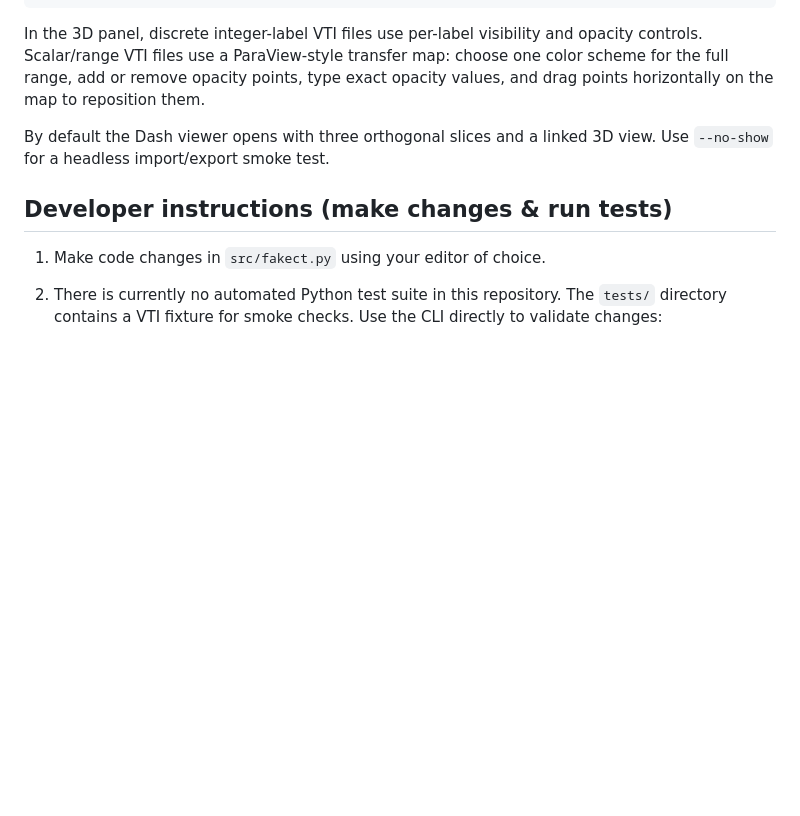
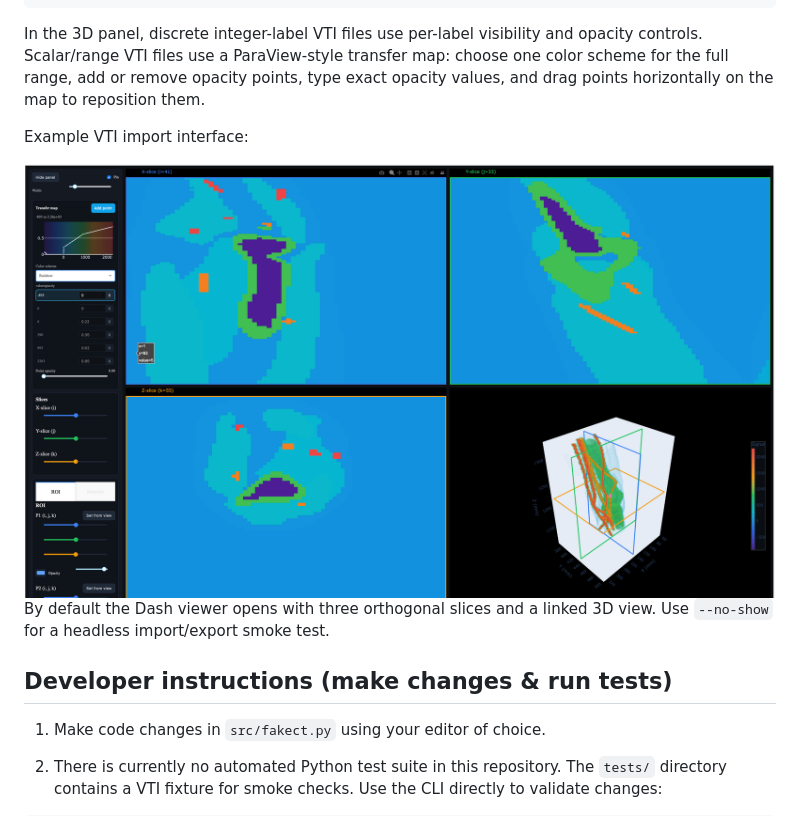
Before and after one commit to aghcv/FakeCT, a Markdown page: README.md, the part around the change. GitHub-like rendering; pictures changed too: docs/images/vti-import-interface.png (added); blank space fills up the shorter version.

Commit message:
"readme updated"

```diff
--- a/README.md
+++ b/README.md
@@ -153,6 +153,10 @@ Scalar/range VTI files use a ParaView-style transfer map: choose one color schem
 range, add or remove opacity points, type exact opacity values, and drag points horizontally on the
 map to reposition them.
 
+Example VTI import interface:
+
+<img src="docs/images/vti-import-interface.png" alt="FakeCT VTI import interface with orthogonal slices, transfer map controls, and linked 3D volume view" />
+
 By default the Dash viewer opens with three orthogonal slices and a linked 3D view. Use `--no-show`
 for a headless import/export smoke test.
 
```
